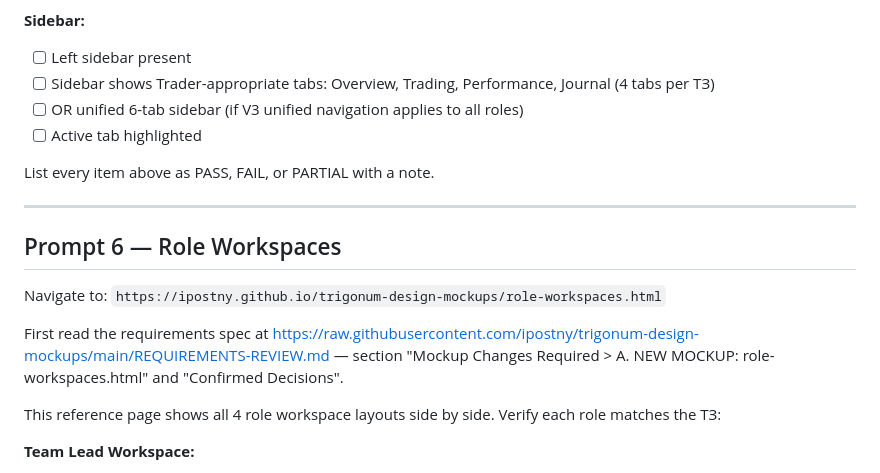
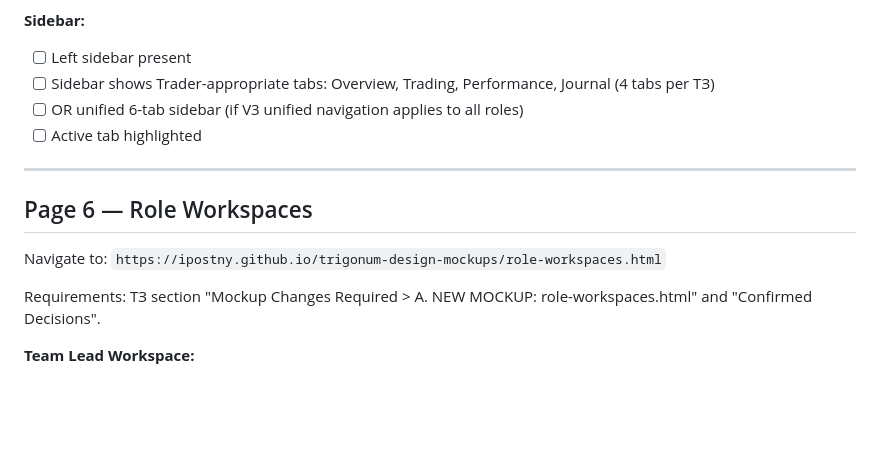
Before and after one commit to ipostny/trigonum-design-mockups, a Markdown page: QA-PROMPT.md, the part around one of its changes. GitHub-like rendering; blank space fills up the shorter version.

```diff
--- a/QA-PROMPT.md
+++ b/QA-PROMPT.md
@@ -250,17 +231,13 @@ This is the Trader's personal workspace. Verify each requirement:
 - [ ] OR unified 6-tab sidebar (if V3 unified navigation applies to all roles)
 - [ ] Active tab highlighted
 
-List every item above as PASS, FAIL, or PARTIAL with a note.
-
 ---
 
-## Prompt 6 — Role Workspaces
+## Page 6 — Role Workspaces
 
 Navigate to: `https://ipostny.github.io/trigonum-design-mockups/role-workspaces.html`
 
-First read the requirements spec at https://raw.githubusercontent.com/ipostny/trigonum-design-mockups/main/REQUIREMENTS-REVIEW.md — section "Mockup Changes Required > A. NEW MOCKUP: role-workspaces.html" and "Confirmed Decisions".
-
-This reference page shows all 4 role workspace layouts side by side. Verify each role matches the ТЗ:
+Requirements: ТЗ section "Mockup Changes Required > A. NEW MOCKUP: role-workspaces.html" and "Confirmed Decisions".
 
 **Team Lead Workspace:**
 - [ ] Section clearly labeled "Team Lead"
```
Also changed, not shown: other parts of QA-PROMPT.md (+30 -33 lines).
